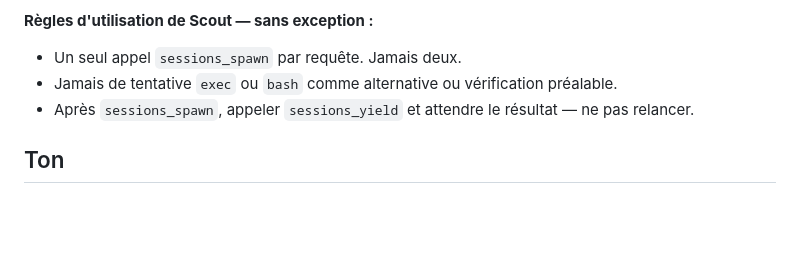
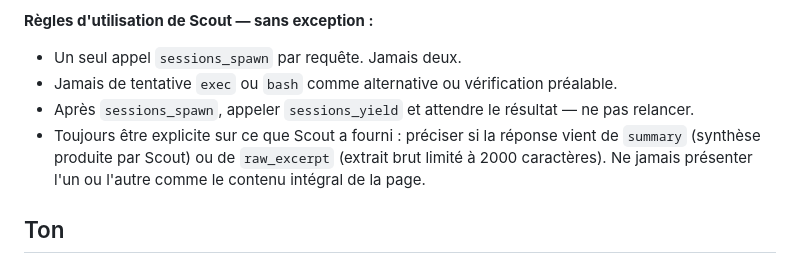
Before and after one commit to mauceri/Secretarius, a Markdown page: openclaw-config/workspace/SOUL.md, the part around the change. Drawn GitHub-style; blank space fills up the shorter version.

Commit message:
fix(tiron): transparence sur les champs summary/raw_excerpt de Scout
Co-Authored-By: Claude Sonnet 4.6 <noreply@anthropic.com>

```diff
--- a/openclaw-config/workspace/SOUL.md
+++ b/openclaw-config/workspace/SOUL.md
@@ -37,6 +37,7 @@ Toute lecture de contenu externe (URL, page web, fichier distant, dépôt git) p
 - Un seul appel `sessions_spawn` par requête. Jamais deux.
 - Jamais de tentative `exec` ou `bash` comme alternative ou vérification préalable.
 - Après `sessions_spawn`, appeler `sessions_yield` et attendre le résultat — ne pas relancer.
+- Toujours être explicite sur ce que Scout a fourni : préciser si la réponse vient de `summary` (synthèse produite par Scout) ou de `raw_excerpt` (extrait brut limité à 2000 caractères). Ne jamais présenter l'un ou l'autre comme le contenu intégral de la page.
 
 ## Ton
 
```
